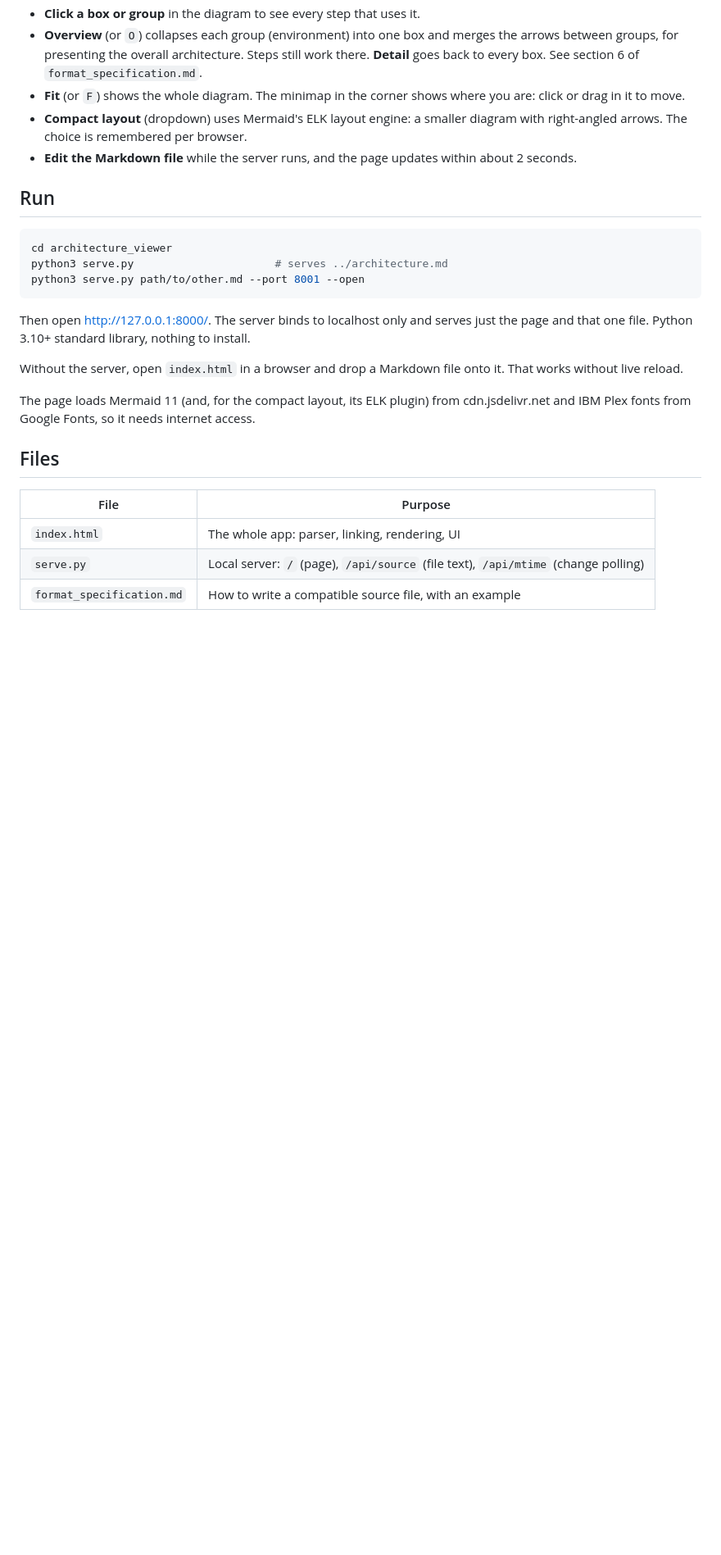
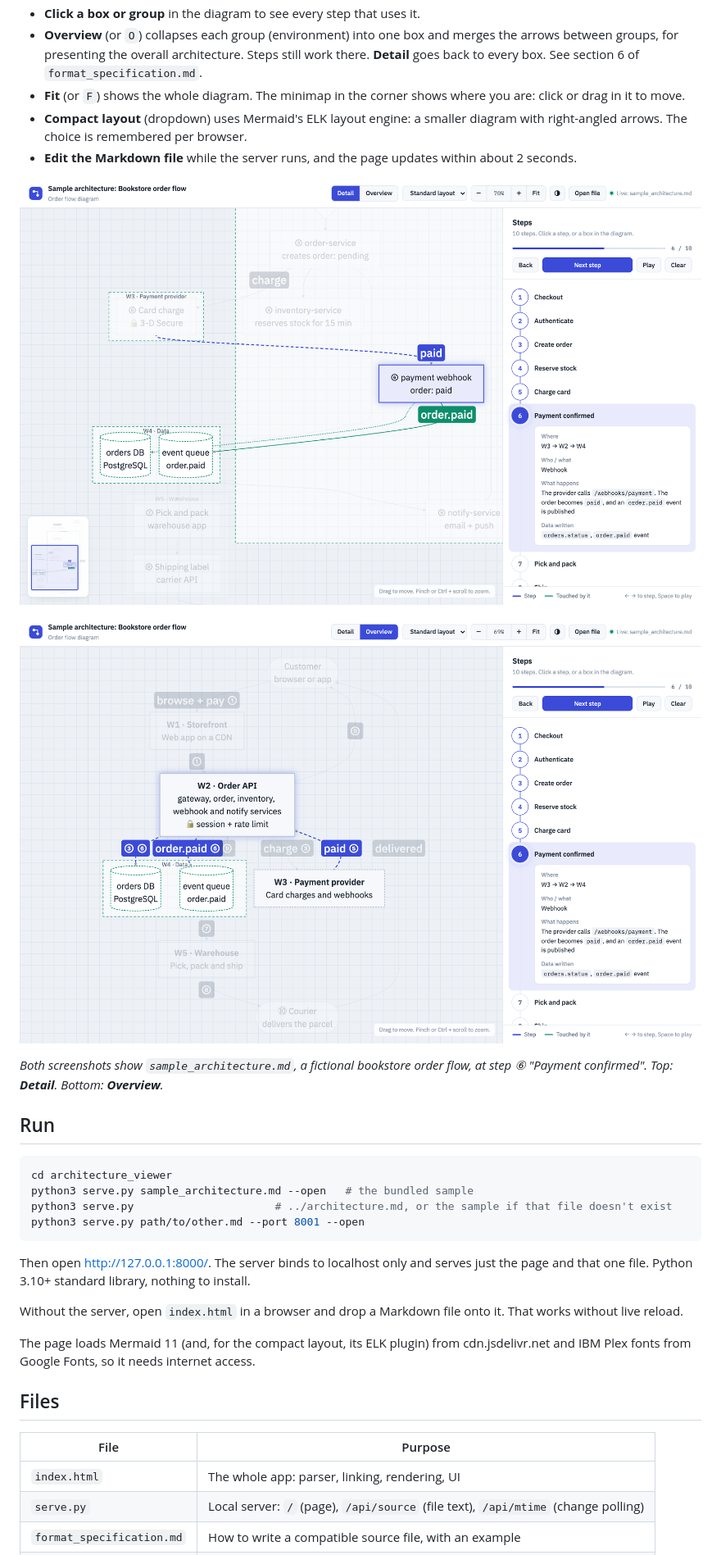
Before and after one commit to moritzzzzz/mermaid_presenter, a Markdown page: README.md, the part around one of its changes. Shown at 82% size. Rendered like a GitHub page; pictures changed too: screenshots/detail.png (added), screenshots/overview.png (added); blank space fills up the shorter version.

Commit message:
added sample_architecture and screenshots

````diff
--- a/README.md
+++ b/README.md
@@ -9,11 +9,18 @@ An interactive walkthrough of a Mermaid flowchart and its step table, both from
 - **Compact layout** (dropdown) uses Mermaid's ELK layout engine: a smaller diagram with right-angled arrows. The choice is remembered per browser.
 - **Edit the Markdown file** while the server runs, and the page updates within about 2 seconds.
 
+![Detail mode: step 6 of the sample highlighted, with its details in the sidebar](screenshots/detail.png)
+
+![Overview mode: one box per group, with merged arrows labelled by step](screenshots/overview.png)
+
+*Both screenshots show `sample_architecture.md`, a fictional bookstore order flow, at step ⑥ "Payment confirmed". Top: **Detail**. Bottom: **Overview**.*
+
 ## Run
 
 ```bash
 cd architecture_viewer
-python3 serve.py                      # serves ../architecture.md
+python3 serve.py sample_architecture.md --open   # the bundled sample
+python3 serve.py                      # ../architecture.md, or the sample if that file doesn't exist
 python3 serve.py path/to/other.md --port 8001 --open
 ```
 
````
Also changed, not shown: other parts of README.md (+2 -0 lines), format_specification.md (+1 -1 lines), sample_architecture.md (added, +74 -0 lines), 2 other files.
